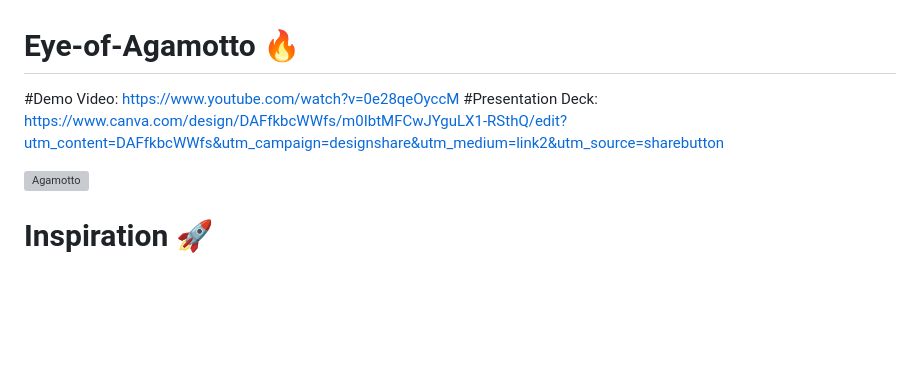
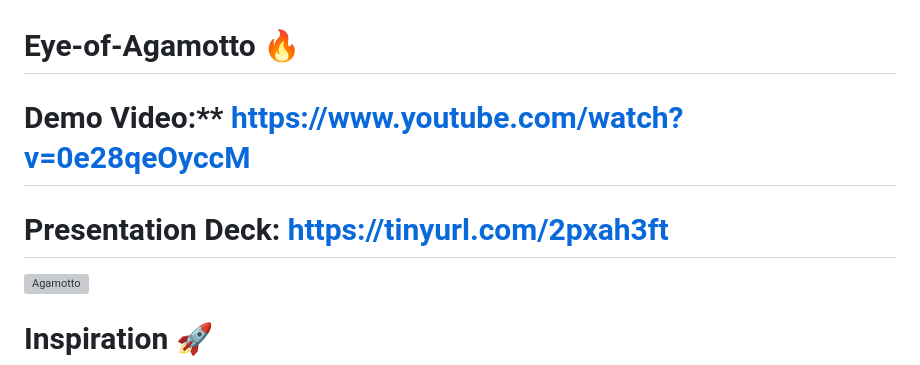
Before and after one commit to GauravKakoti/Eye-of-Agamotto, a Markdown page: README.md, the part around the change. Drawn GitHub-style; blank space fills up the shorter version; grey boxes are pictures that could not be loaded.

```diff
--- a/README.md
+++ b/README.md
@@ -1,7 +1,9 @@
 # Eye-of-Agamotto 🔥
 
-#Demo Video: https://www.youtube.com/watch?v=0e28qeOyccM
-#Presentation Deck: https://www.canva.com/design/DAFfkbcWWfs/m0IbtMFCwJYguLX1-RSthQ/edit?utm_content=DAFfkbcWWfs&utm_campaign=designshare&utm_medium=link2&utm_source=sharebutton
+# Demo Video:** https://www.youtube.com/watch?v=0e28qeOyccM
+
+
+# Presentation Deck: https://tinyurl.com/2pxah3ft
 
 ![Agamotto](https://media.giphy.com/media/18RUgAS9WenUMTsxbo/giphy.gif)
 
```
